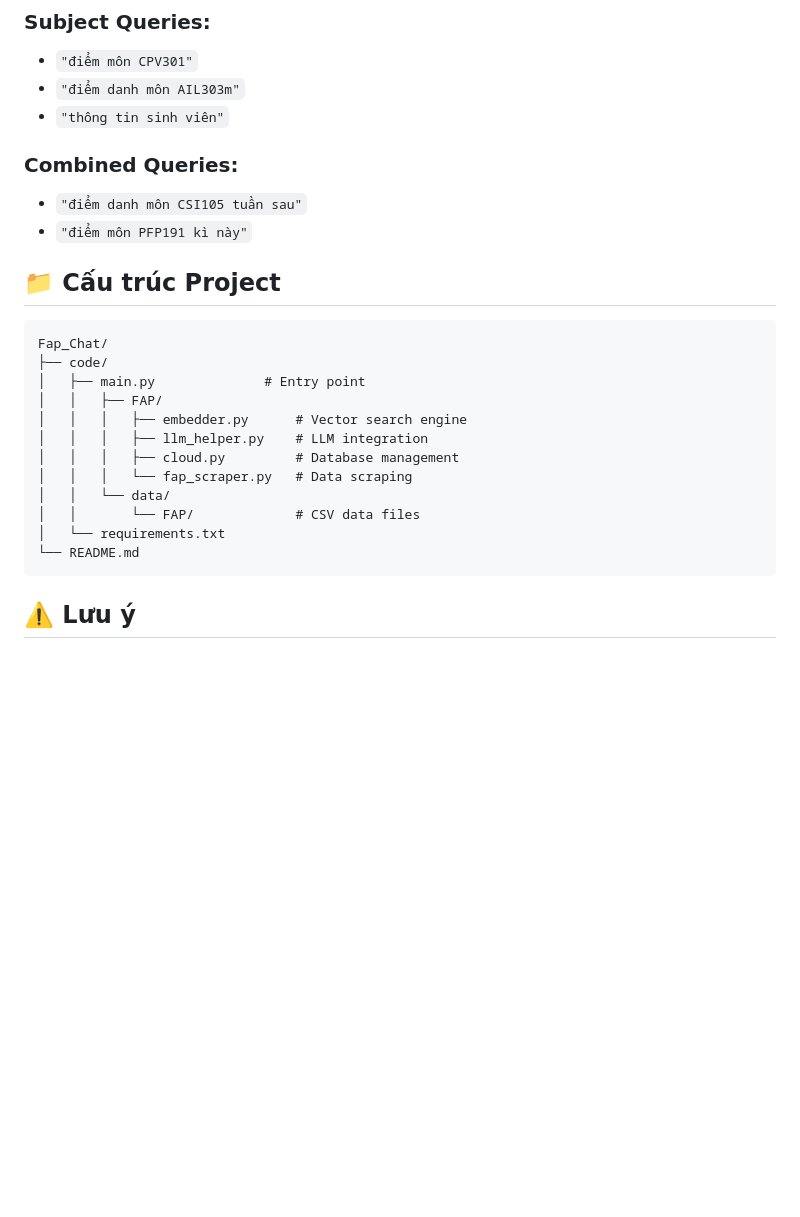
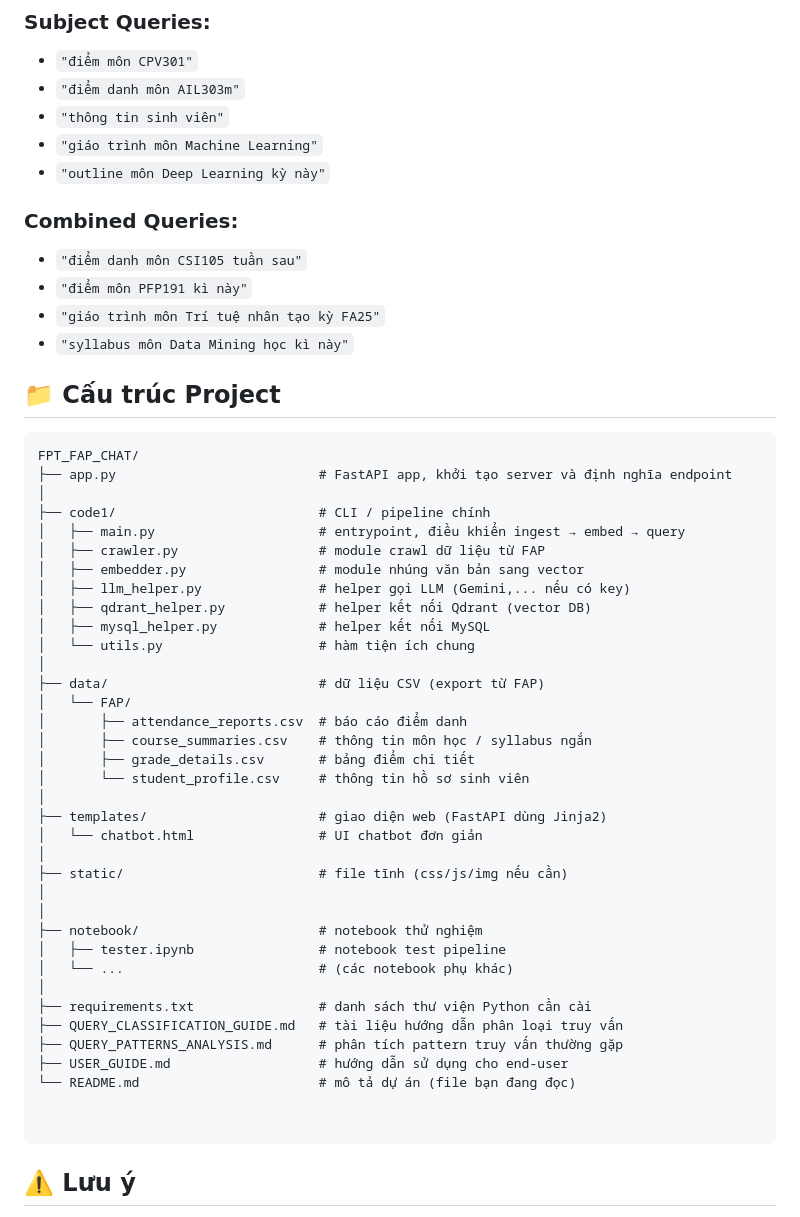
Before and after one commit to TuanMinhDo1203/FPT_FAP_CHAT, a Markdown page: README.md, the part around the change. Rendered like a GitHub page; blank space fills up the shorter version.

````diff
--- a/README.md
+++ b/README.md
@@ -70,26 +70,53 @@ python main.py
 - `"điểm môn CPV301"`
 - `"điểm danh môn AIL303m"`
 - `"thông tin sinh viên"`
-
+- `"giáo trình môn Machine Learning"`
+- `"outline môn Deep Learning kỳ này"`
 ### Combined Queries:
 - `"điểm danh môn CSI105 tuần sau"`
 - `"điểm môn PFP191 kì này"`
+- `"giáo trình môn Trí tuệ nhân tạo kỳ FA25"`
+- `"syllabus môn Data Mining học kì này"`
 
 ## 📁 Cấu trúc Project
 
 ```
-Fap_Chat/
-├── code/
-│   ├── main.py              # Entry point
-│   │   ├── FAP/
-│   │   │   ├── embedder.py      # Vector search engine
-│   │   │   ├── llm_helper.py    # LLM integration
-│   │   │   ├── cloud.py         # Database management
-│   │   │   └── fap_scraper.py   # Data scraping
-│   │   └── data/
-│   │       └── FAP/             # CSV data files
-│   └── requirements.txt
-└── README.md
+FPT_FAP_CHAT/
+├── app.py                          # FastAPI app, khởi tạo server và định nghĩa endpoint
+│
+├── code1/                          # CLI / pipeline chính
+│   ├── main.py                     # entrypoint, điều khiển ingest → embed → query
+│   ├── crawler.py                  # module crawl dữ liệu từ FAP
+│   ├── embedder.py                 # module nhúng văn bản sang vector
+│   ├── llm_helper.py               # helper gọi LLM (Gemini,... nếu có key)
+│   ├── qdrant_helper.py            # helper kết nối Qdrant (vector DB)
+│   ├── mysql_helper.py             # helper kết nối MySQL
+│   └── utils.py                    # hàm tiện ích chung
+│
+├── data/                           # dữ liệu CSV (export từ FAP)
+│   └── FAP/
+│       ├── attendance_reports.csv  # báo cáo điểm danh
+│       ├── course_summaries.csv    # thông tin môn học / syllabus ngắn
+│       ├── grade_details.csv       # bảng điểm chi tiết
+│       └── student_profile.csv     # thông tin hồ sơ sinh viên
+│
+├── templates/                      # giao diện web (FastAPI dùng Jinja2)
+│   └── chatbot.html                # UI chatbot đơn giản
+│
+├── static/                         # file tĩnh (css/js/img nếu cần)
+│
+│
+├── notebook/                       # notebook thử nghiệm
+│   ├── tester.ipynb                # notebook test pipeline
+│   └── ...                         # (các notebook phụ khác)
+│
+├── requirements.txt                # danh sách thư viện Python cần cài
+├── QUERY_CLASSIFICATION_GUIDE.md   # tài liệu hướng dẫn phân loại truy vấn
+├── QUERY_PATTERNS_ANALYSIS.md      # phân tích pattern truy vấn thường gặp
+├── USER_GUIDE.md                   # hướng dẫn sử dụng cho end-user
+└── README.md                       # mô tả dự án (file bạn đang đọc)
+
+
 ```
 
 ## ⚠️ Lưu ý
````
